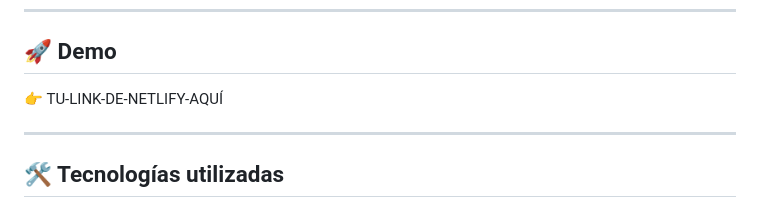
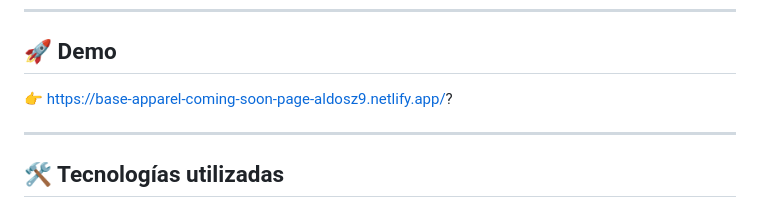
Before and after one commit to AldoSZ94/base-apparel-coming-soon-page, a Markdown page: README.md, the part around the change. Rendered like a GitHub page.

```diff
--- a/README.md
+++ b/README.md
@@ -25,7 +25,7 @@ Se puso especial énfasis en:
 
 ## 🚀 Demo
 
-👉 TU-LINK-DE-NETLIFY-AQUÍ
+👉 https://base-apparel-coming-soon-page-aldosz9.netlify.app/?
 
 ---
 
```
